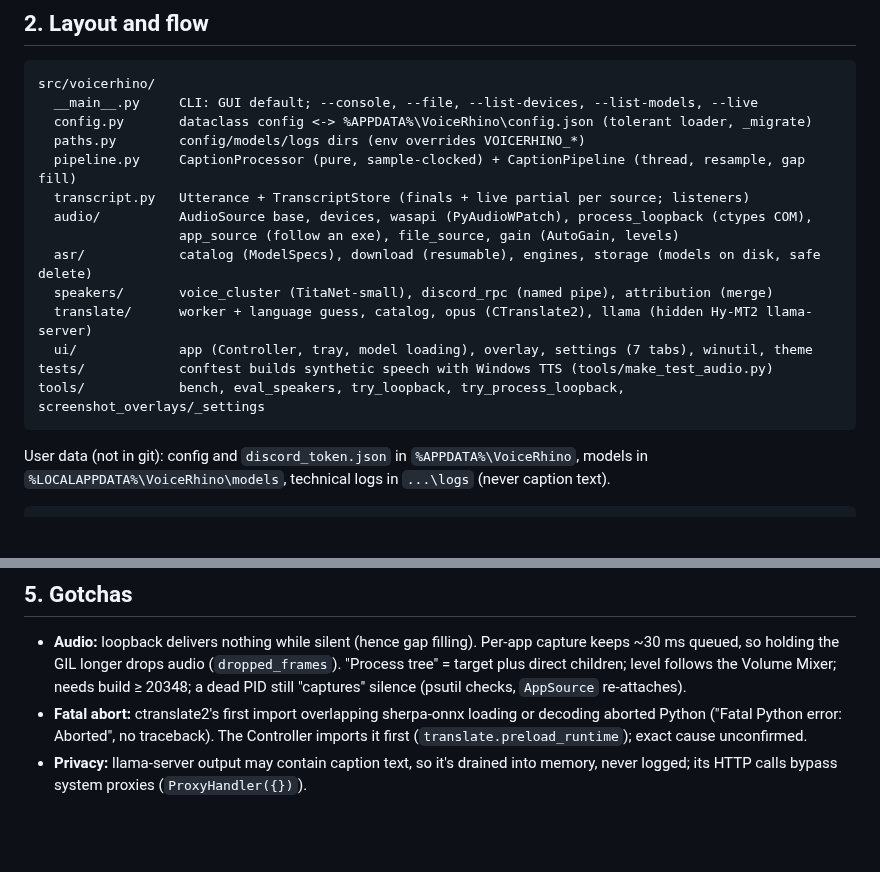
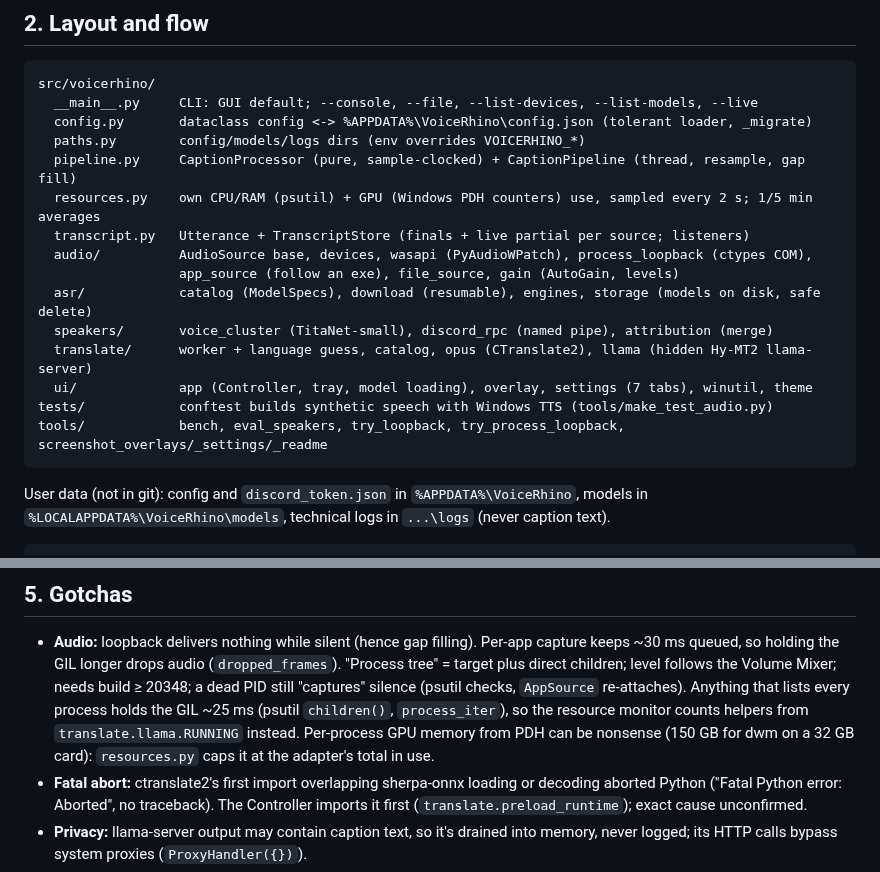
Before and after one commit to brokenrockstudios/VoiceRhino, a Markdown page: HANDOFF.md, 2 parts joined by grey strips. Rendered like a GitHub page; blank space fills up the shorter version.

````diff
--- a/HANDOFF.md
+++ b/HANDOFF.md
@@ -33,6 +33,7 @@ src/voicerhino/
   config.py       dataclass config <-> %APPDATA%\VoiceRhino\config.json (tolerant loader, _migrate)
   paths.py        config/models/logs dirs (env overrides VOICERHINO_*)
   pipeline.py     CaptionProcessor (pure, sample-clocked) + CaptionPipeline (thread, resample, gap fill)
+  resources.py    own CPU/RAM (psutil) + GPU (Windows PDH counters) use, sampled every 2 s; 1/5 min averages
   transcript.py   Utterance + TranscriptStore (finals + live partial per source; listeners)
   audio/          AudioSource base, devices, wasapi (PyAudioWPatch), process_loopback (ctypes COM),
                   app_source (follow an exe), file_source, gain (AutoGain, levels)
@@ -41,7 +42,7 @@ src/voicerhino/
   translate/      worker + language guess, catalog, opus (CTranslate2), llama (hidden Hy-MT2 llama-server)
   ui/             app (Controller, tray, model loading), overlay, settings (7 tabs), winutil, theme
 tests/            conftest builds synthetic speech with Windows TTS (tools/make_test_audio.py)
-tools/            bench, eval_speakers, try_loopback, try_process_loopback, screenshot_overlays/_settings
+tools/            bench, eval_speakers, try_loopback, try_process_loopback, screenshot_overlays/_settings/_readme
 ```
 
 User data (not in git): config and `discord_token.json` in `%APPDATA%\VoiceRhino`, models in
@@ -108,6 +109,9 @@ Commands are in `CLAUDE.md`. Extras:
 - **Audio:** loopback delivers nothing while silent (hence gap filling). Per-app capture keeps ~30 ms queued, so
   holding the GIL longer drops audio (`dropped_frames`). "Process tree" = target plus direct children; level follows
   the Volume Mixer; needs build ≥ 20348; a dead PID still "captures" silence (psutil checks, `AppSource` re-attaches).
+  Anything that lists every process holds the GIL ~25 ms (psutil `children()`, `process_iter`), so the resource
+  monitor counts helpers from `translate.llama.RUNNING` instead. Per-process GPU memory from PDH can be nonsense
+  (150 GB for dwm on a 32 GB card): `resources.py` caps it at the adapter's total in use.
 - **Fatal abort:** ctranslate2's first import overlapping sherpa-onnx loading or decoding aborted Python ("Fatal
   Python error: Aborted", no traceback). The Controller imports it first (`translate.preload_runtime`); exact cause unconfirmed.
 - **Privacy:** llama-server output may contain caption text, so it's drained into memory, never logged; its HTTP
````
Also changed, not shown: CHANGELOG.md (+9 -0 lines), README.md (+5 -2 lines), docs/images/settings-audio.png, docs/images/settings-general.png, docs/images/settings-windows.png, 10 other files.
